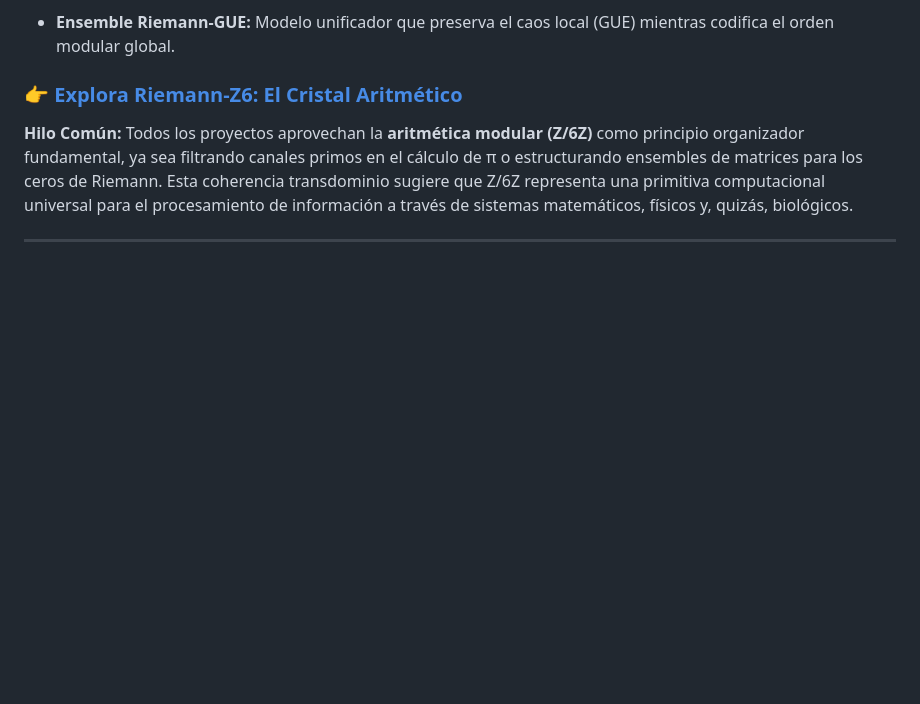
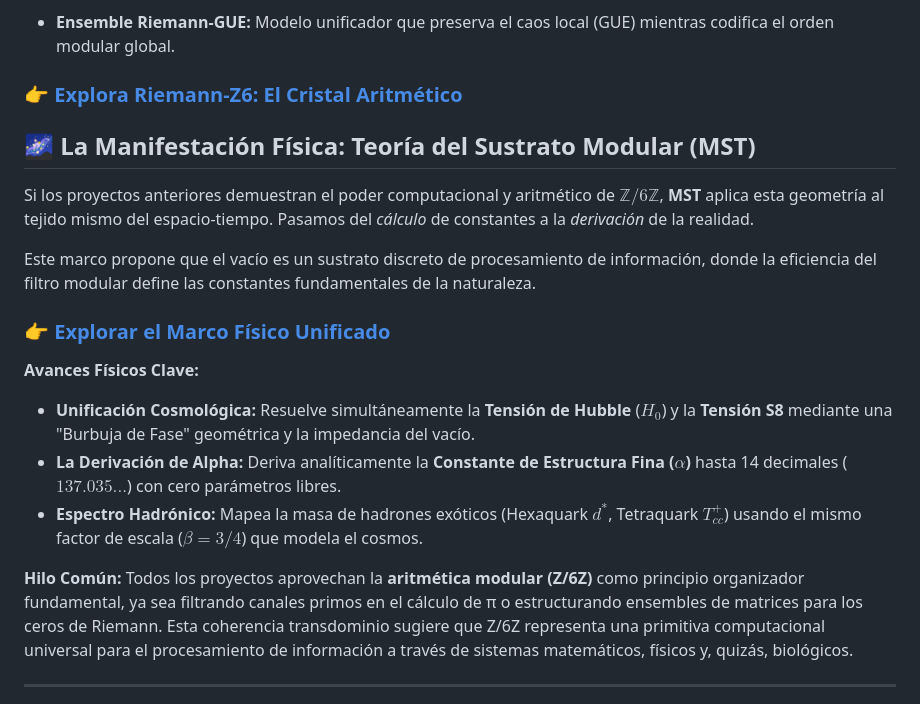
Before and after one commit to NachoPeinador/Espectro-Modular-Pi, a Markdown page: README_ES.md, the part around the change. GitHub-like rendering; blank space fills up the shorter version.

```diff
--- a/README_ES.md
+++ b/README_ES.md
@@ -180,6 +180,20 @@ He desarrollado una implementación avanzada que lleva estos conceptos al límit
 
 ### [👉 Explora Riemann-Z6: El Cristal Aritmético](https://github.com/NachoPeinador/RIEMANN_Z6/blob/main/README.md)
 
+## 🌌 La Manifestación Física: Teoría del Sustrato Modular (MST)
+
+Si los proyectos anteriores demuestran el poder computacional y aritmético de $\mathbb{Z}/6\mathbb{Z}$, **MST** aplica esta geometría al tejido mismo del espacio-tiempo. Pasamos del *cálculo* de constantes a la *derivación* de la realidad.
+
+Este marco propone que el vacío es un sustrato discreto de procesamiento de información, donde la eficiencia del filtro modular define las constantes fundamentales de la naturaleza.
+
+### [👉 Explorar el Marco Físico Unificado ](https://github.com/NachoPeinador/Modular-Substrate-Theory)
+
+**Avances Físicos Clave:**
+
+* **Unificación Cosmológica:** Resuelve simultáneamente la **Tensión de Hubble** ($H_0$) y la **Tensión S8** mediante una "Burbuja de Fase" geométrica y la impedancia del vacío.
+* **La Derivación de Alpha:** Deriva analíticamente la **Constante de Estructura Fina ($\alpha$)** hasta 14 decimales ($137.035...$) con cero parámetros libres.
+* **Espectro Hadrónico:** Mapea la masa de hadrones exóticos (Hexaquark $d^*$, Tetraquark $T_{cc}^+$) usando el mismo factor de escala ($\beta = 3/4$) que modela el cosmos.
+
 **Hilo Común:** Todos los proyectos aprovechan la **aritmética modular (Z/6Z)** como principio organizador fundamental, ya sea filtrando canales primos en el cálculo de π o estructurando ensembles de matrices para los ceros de Riemann. Esta coherencia transdominio sugiere que Z/6Z representa una primitiva computacional universal para el procesamiento de información a través de sistemas matemáticos, físicos y, quizás, biológicos.
 
 ---
```
